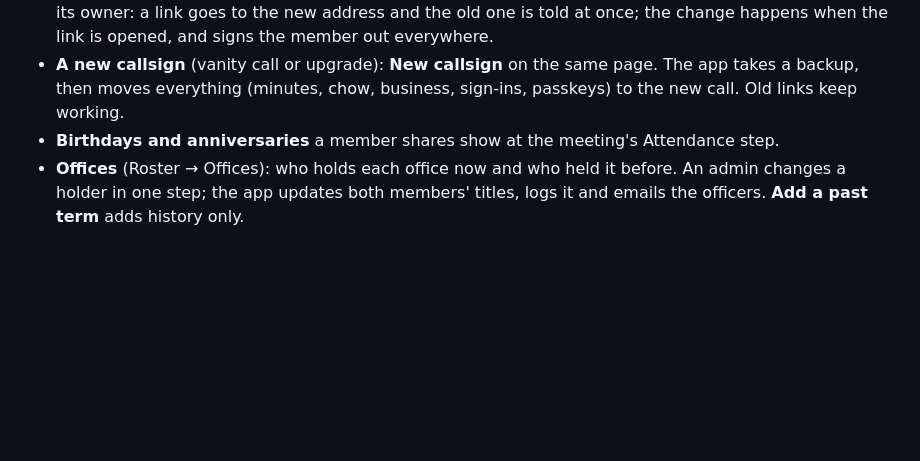
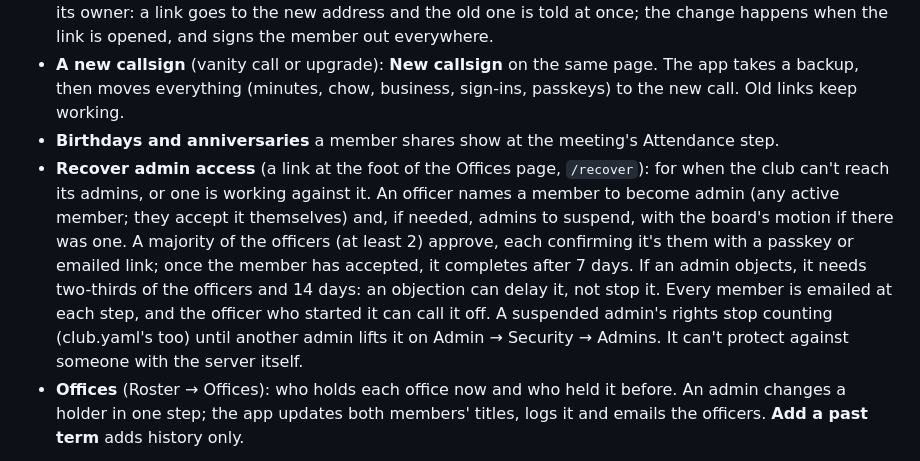
Before and after one commit to KO4CGQ/minutes, a Markdown page: docs/officers.md, the part around the change. Rendered like a GitHub page; blank space fills up the shorter version.

```diff
--- a/docs/officers.md
+++ b/docs/officers.md
@@ -25,6 +25,7 @@ What a member may do comes from their **roles**. A role is given by the offices
 - **Another member's email or status** are permissions of their own (Roster keeper has both, as it ships), and nobody changes the email or status of a member who can do more than they can (an admin, or someone with a permission they lack): an admin in admin mode does it. A new email waits for its owner: a link goes to the new address and the old one is told at once; the change happens when the link is opened, and signs the member out everywhere.
 - **A new callsign** (vanity call or upgrade): **New callsign** on the same page. The app takes a backup, then moves everything (minutes, chow, business, sign-ins, passkeys) to the new call. Old links keep working.
 - **Birthdays and anniversaries** a member shares show at the meeting's Attendance step.
+- **Recover admin access** (a link at the foot of the Offices page, `/recover`): for when the club can't reach its admins, or one is working against it. An officer names a member to become admin (any active member; they accept it themselves) and, if needed, admins to suspend, with the board's motion if there was one. A majority of the officers (at least 2) approve, each confirming it's them with a passkey or emailed link; once the member has accepted, it completes after 7 days. If an admin objects, it needs two-thirds of the officers and 14 days: an objection can delay it, not stop it. Every member is emailed at each step, and the officer who started it can call it off. A suspended admin's rights stop counting (club.yaml's too) until another admin lifts it on Admin → Security → Admins. It can't protect against someone with the server itself.
 - **Offices** (Roster → Offices): who holds each office now and who held it before. An admin changes a holder in one step; the app updates both members' titles, logs it and emails the officers. **Add a past term** adds history only.
 
 ![Editing a member's roster details](screenshots/roster-edit.png)
```
Also changed, not shown: CHANGELOG.md (+1 -0 lines), docs/server-admin.md (+1 -1 lines), docs/screenshots/admin.png, docs/screenshots/roster-edit.png, docs/screenshots/site-roles.png, docs/screenshots/spending.png, docs/screenshots/treasurer-bills.png, 10 other files.
